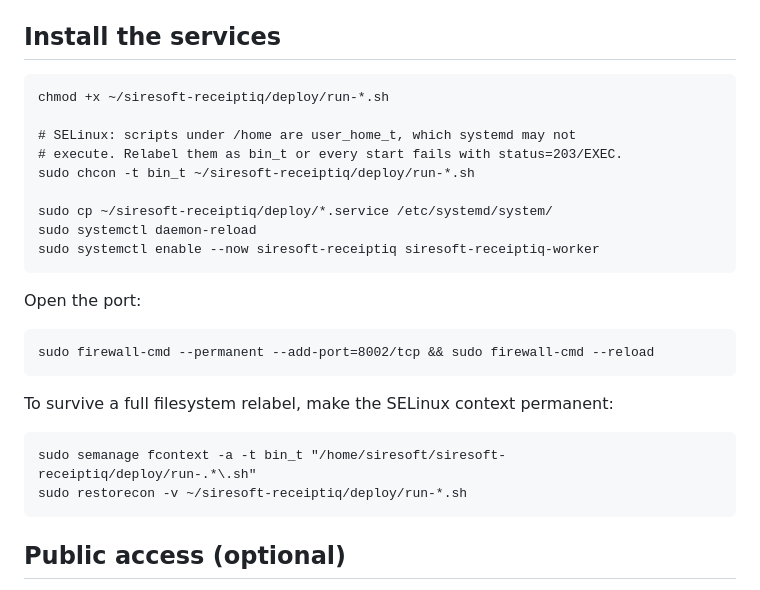
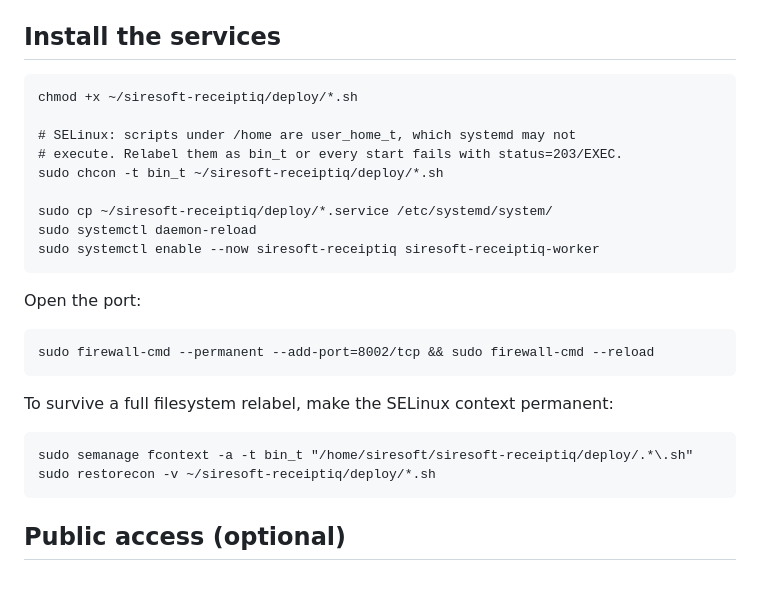
Before and after one commit to Engr-Mahnoor-code/SireSoft-Scan-Tool, a Markdown page: deploy/README.md, the part around the change. Rendered like a GitHub page.

Commit message:
Relabel every deploy script, not just the run-* ones
The SELinux rules matched deploy/run-*.sh, which was every script until
load-env.sh arrived. That one is sourced by the wrappers, so systemd's domain
has to be able to read it, and nothing was labelling it.

```diff
--- a/deploy/README.md
+++ b/deploy/README.md
@@ -134,11 +134,11 @@ The wrapper runs as `siresoft`, who owns the file, so sourcing `.env` succeeds.
 
 ## Install the services
 
-    chmod +x ~/siresoft-receiptiq/deploy/run-*.sh
+    chmod +x ~/siresoft-receiptiq/deploy/*.sh
 
     # SELinux: scripts under /home are user_home_t, which systemd may not
     # execute. Relabel them as bin_t or every start fails with status=203/EXEC.
-    sudo chcon -t bin_t ~/siresoft-receiptiq/deploy/run-*.sh
+    sudo chcon -t bin_t ~/siresoft-receiptiq/deploy/*.sh
 
     sudo cp ~/siresoft-receiptiq/deploy/*.service /etc/systemd/system/
     sudo systemctl daemon-reload
@@ -150,8 +150,8 @@ Open the port:
 
 To survive a full filesystem relabel, make the SELinux context permanent:
 
-    sudo semanage fcontext -a -t bin_t "/home/siresoft/siresoft-receiptiq/deploy/run-.*\.sh"
-    sudo restorecon -v ~/siresoft-receiptiq/deploy/run-*.sh
+    sudo semanage fcontext -a -t bin_t "/home/siresoft/siresoft-receiptiq/deploy/.*\.sh"
+    sudo restorecon -v ~/siresoft-receiptiq/deploy/*.sh
 
 ## Public access (optional)
 
```
